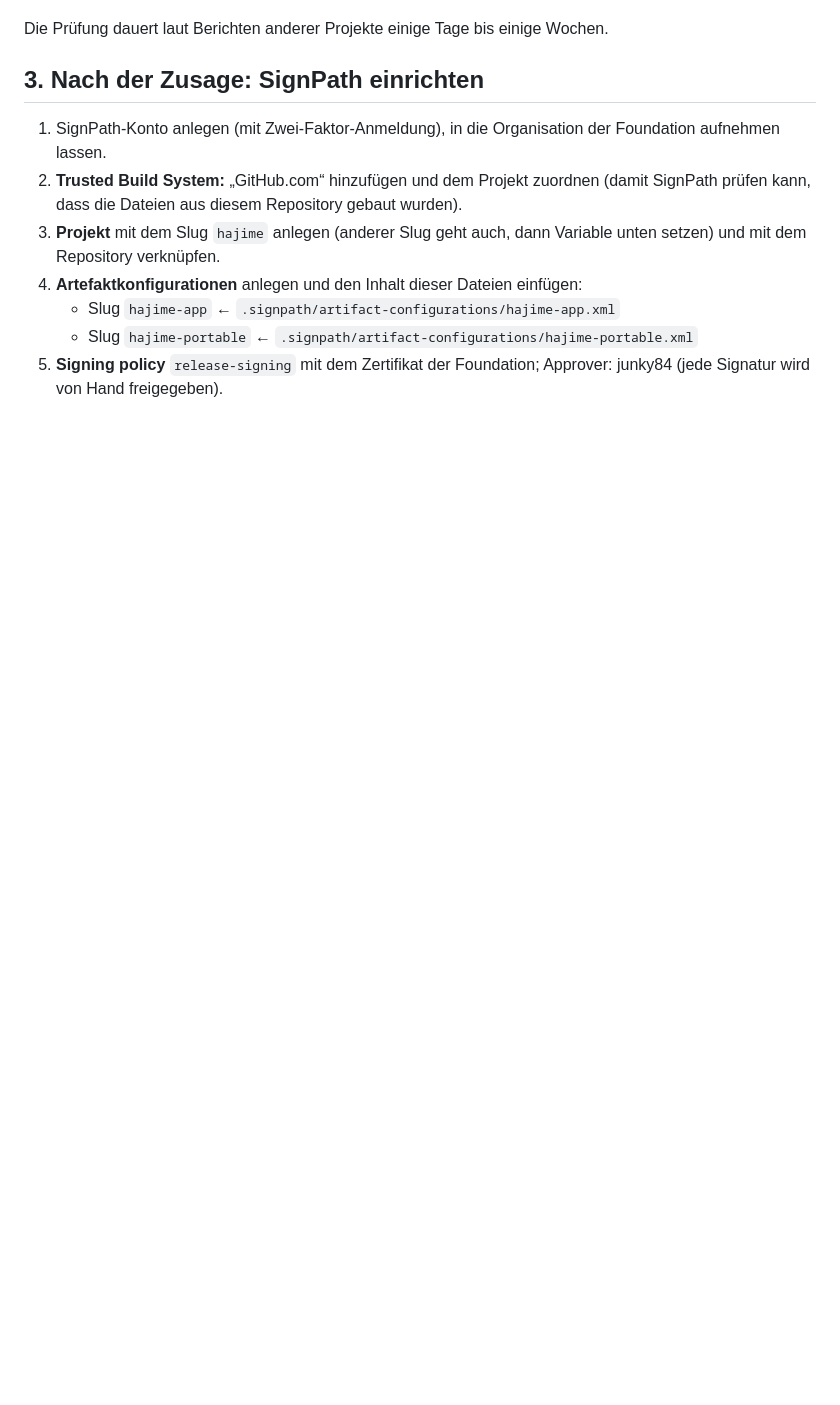
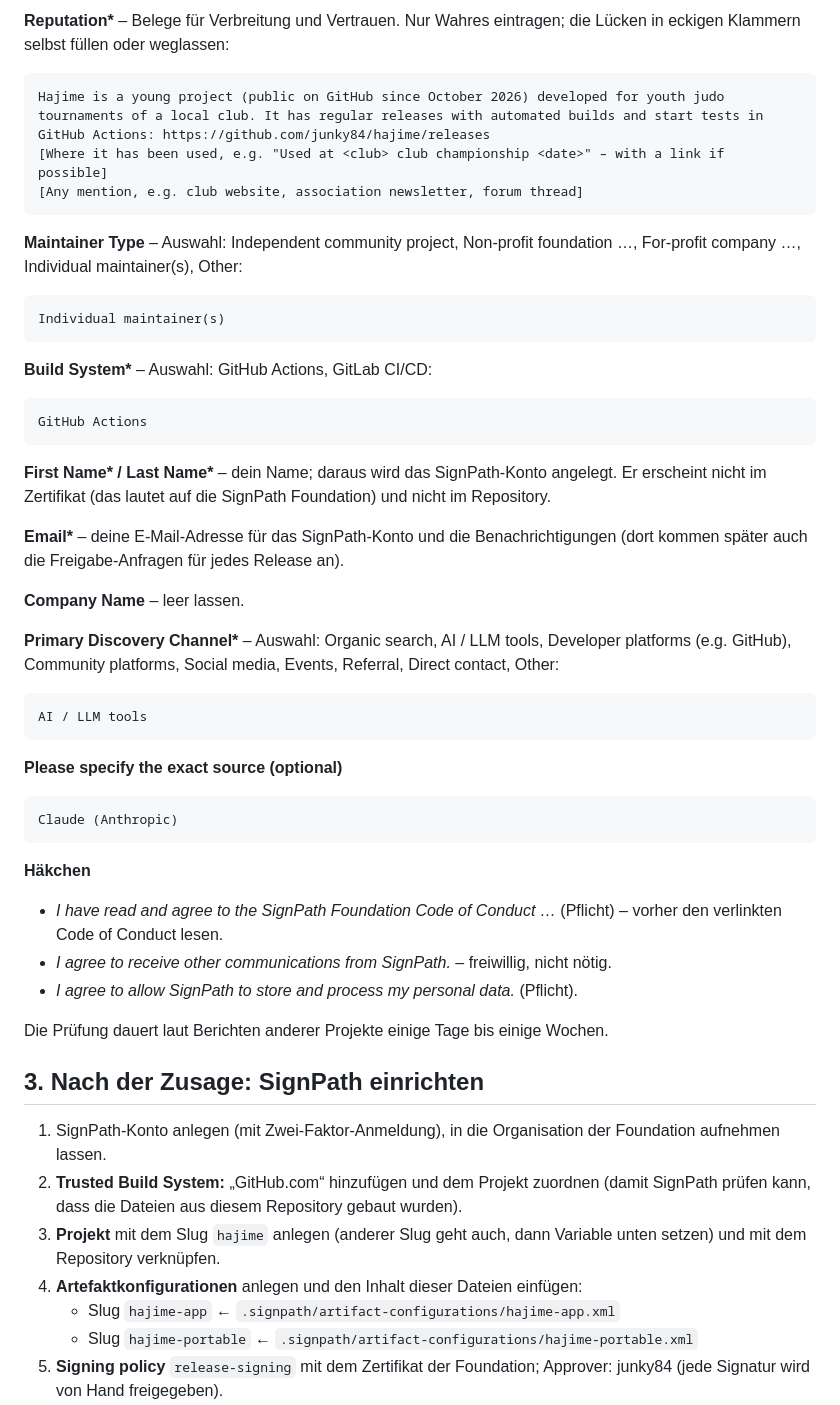
Before and after one commit to junky84/hajime, a Markdown page: docs/code-signing.md, the part around one of its changes. GitHub-like rendering; blank space fills up the shorter version.

````diff
--- a/docs/code-signing.md
+++ b/docs/code-signing.md
@@ -27,3 +79,46 @@ Sinnvolle Angaben:
+**Reputation\*** – Belege für Verbreitung und Vertrauen. Nur Wahres eintragen; die Lücken in eckigen Klammern selbst füllen oder weglassen:
+
+```
+Hajime is a young project (public on GitHub since October 2026) developed for youth judo tournaments of a local club. It has regular releases with automated builds and start tests in GitHub Actions: https://github.com/junky84/hajime/releases
+[Where it has been used, e.g. "Used at <club> club championship <date>" – with a link if possible]
+[Any mention, e.g. club website, association newsletter, forum thread]
+```
+
+**Maintainer Type** – Auswahl: Independent community project, Non-profit foundation …, For-profit company …, Individual maintainer(s), Other:
+
+```
+Individual maintainer(s)
+```
+
+**Build System\*** – Auswahl: GitHub Actions, GitLab CI/CD:
+
+```
+GitHub Actions
+```
+
+**First Name\* / Last Name\*** – dein Name; daraus wird das SignPath-Konto angelegt. Er erscheint nicht im Zertifikat (das lautet auf die SignPath Foundation) und nicht im Repository.
+
+**Email\*** – deine E-Mail-Adresse für das SignPath-Konto und die Benachrichtigungen (dort kommen später auch die Freigabe-Anfragen für jedes Release an).
+
+**Company Name** – leer lassen.
+
+**Primary Discovery Channel\*** – Auswahl: Organic search, AI / LLM tools, Developer platforms (e.g. GitHub), Community platforms, Social media, Events, Referral, Direct contact, Other:
+
+```
+AI / LLM tools
+```
+
+**Please specify the exact source (optional)**
+
+```
+Claude (Anthropic)
+```
+
+**Häkchen**
+
+- *I have read and agree to the SignPath Foundation Code of Conduct …* (Pflicht) – vorher den verlinkten Code of Conduct lesen.
+- *I agree to receive other communications from SignPath.* – freiwillig, nicht nötig.
+- *I agree to allow SignPath to store and process my personal data.* (Pflicht).
 
 Die Prüfung dauert laut Berichten anderer Projekte einige Tage bis einige Wochen.
 
````
Also changed, not shown: other parts of docs/code-signing.md (+63 -11 lines), README.md (+2 -2 lines).
